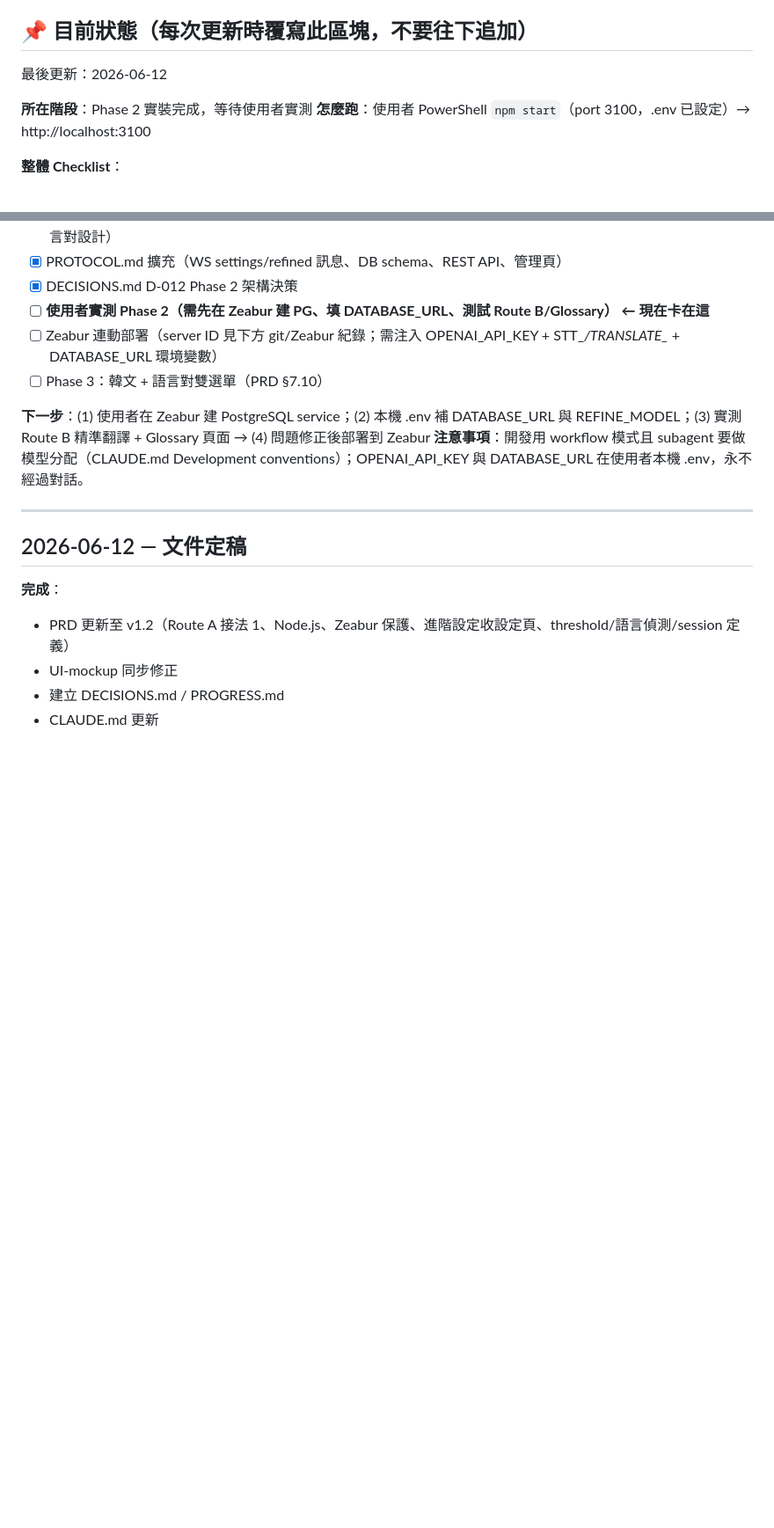
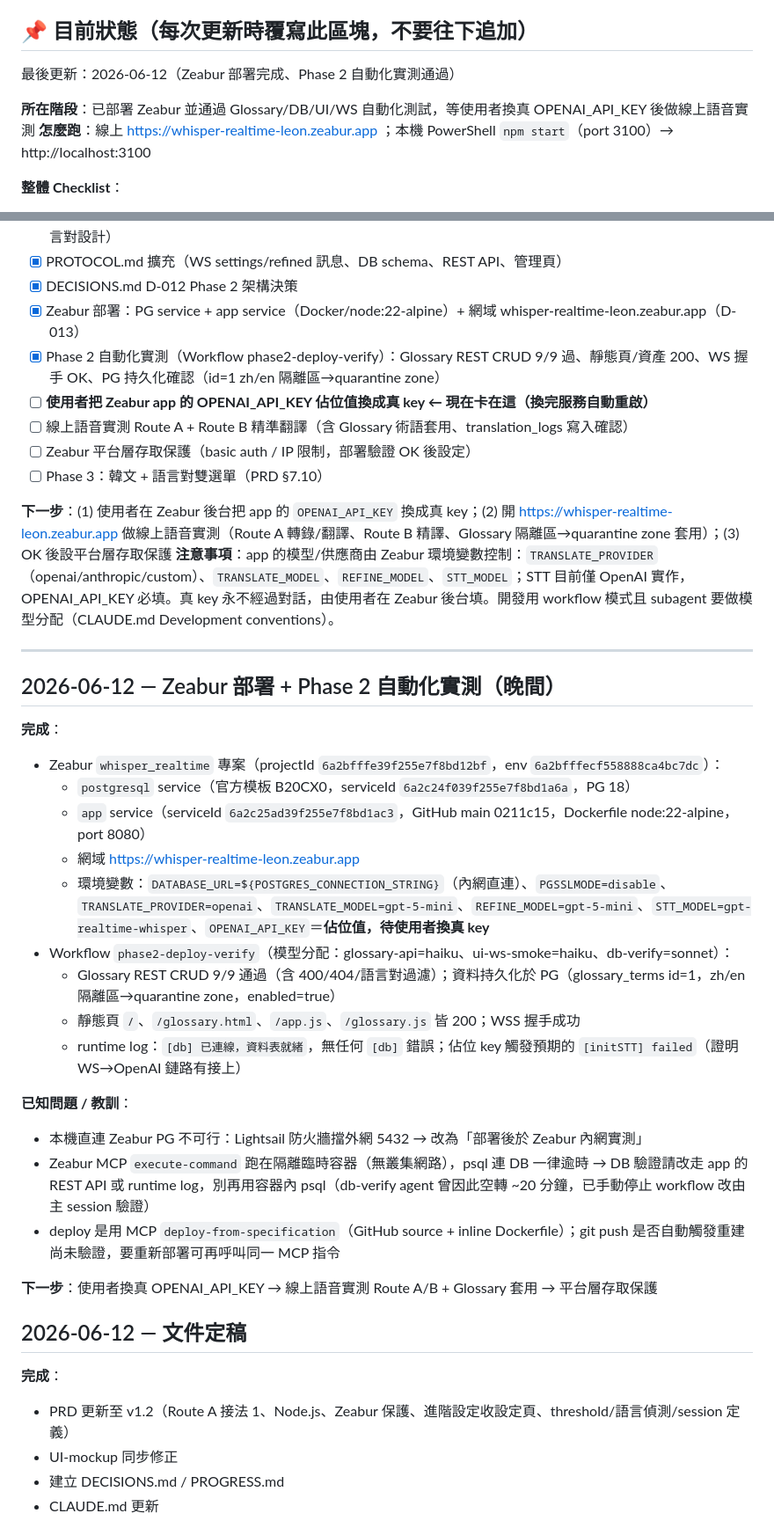
Before and after one commit to nogggnoggg/whisper_realtime, a Markdown page: docs/PROGRESS.md, 2 parts joined by grey strips. Shown at 88% size. GitHub-like rendering; blank space fills up the shorter version.

Commit message:
docs: Zeabur deployment (PG + app) + Phase 2 automated verification results, D-013
Co-Authored-By: Claude Fable 5 <noreply@anthropic.com>

```diff
--- a/docs/PROGRESS.md
+++ b/docs/PROGRESS.md
@@ -4,10 +4,10 @@
 
 ## 📌 目前狀態（每次更新時覆寫此區塊，不要往下追加）
 
-最後更新：2026-06-12
+最後更新：2026-06-12（Zeabur 部署完成、Phase 2 自動化實測通過）
 
-**所在階段**：Phase 2 實裝完成，等待使用者實測
-**怎麼跑**：使用者 PowerShell `npm start`（port 3100，.env 已設定）→ http://localhost:3100
+**所在階段**：已部署 Zeabur 並通過 Glossary/DB/UI/WS 自動化測試，等使用者換真 OPENAI_API_KEY 後做線上語音實測
+**怎麼跑**：線上 https://whisper-realtime-leon.zeabur.app ；本機 PowerShell `npm start`（port 3100）→ http://localhost:3100
 
 **整體 Checklist**：
 
@@ -21,14 +21,37 @@
 - [x] Phase 2：Route B 精準翻譯、Glossary、PostgreSQL（D-012 決策定案，schema 按 (source_lang, target_lang) 語言對設計）
 - [x] PROTOCOL.md 擴充（WS settings/refined 訊息、DB schema、REST API、管理頁）
 - [x] DECISIONS.md D-012 Phase 2 架構決策
-- [ ] **使用者實測 Phase 2（需先在 Zeabur 建 PG、填 DATABASE_URL、測試 Route B/Glossary） ← 現在卡在這**
-- [ ] Zeabur 連動部署（server ID 見下方 git/Zeabur 紀錄；需注入 OPENAI_API_KEY + STT_*/TRANSLATE_* + DATABASE_URL 環境變數）
+- [x] Zeabur 部署：PG service + app service（Docker/node:22-alpine）+ 網域 whisper-realtime-leon.zeabur.app（D-013）
+- [x] Phase 2 自動化實測（Workflow phase2-deploy-verify）：Glossary REST CRUD 9/9 過、靜態頁/資產 200、WS 握手 OK、PG 持久化確認（id=1 zh/en 隔離區→quarantine zone）
+- [ ] **使用者把 Zeabur app 的 OPENAI_API_KEY 佔位值換成真 key ← 現在卡在這（換完服務自動重啟）**
+- [ ] 線上語音實測 Route A + Route B 精準翻譯（含 Glossary 術語套用、translation_logs 寫入確認）
+- [ ] Zeabur 平台層存取保護（basic auth / IP 限制，部署驗證 OK 後設定）
 - [ ] Phase 3：韓文 + 語言對雙選單（PRD §7.10）
 
-**下一步**：(1) 使用者在 Zeabur 建 PostgreSQL service；(2) 本機 .env 補 DATABASE_URL 與 REFINE_MODEL；(3) 實測 Route B 精準翻譯 + Glossary 頁面 → (4) 問題修正後部署到 Zeabur
-**注意事項**：開發用 workflow 模式且 subagent 要做模型分配（CLAUDE.md Development conventions）；OPENAI_API_KEY 與 DATABASE_URL 在使用者本機 .env，永不經過對話。
+**下一步**：(1) 使用者在 Zeabur 後台把 app 的 `OPENAI_API_KEY` 換成真 key；(2) 開 https://whisper-realtime-leon.zeabur.app 做線上語音實測（Route A 轉錄/翻譯、Route B 精譯、Glossary 隔離區→quarantine zone 套用）；(3) OK 後設平台層存取保護
+**注意事項**：app 的模型/供應商由 Zeabur 環境變數控制：`TRANSLATE_PROVIDER`（openai/anthropic/custom）、`TRANSLATE_MODEL`、`REFINE_MODEL`、`STT_MODEL`；STT 目前僅 OpenAI 實作，OPENAI_API_KEY 必填。真 key 永不經過對話，由使用者在 Zeabur 後台填。開發用 workflow 模式且 subagent 要做模型分配（CLAUDE.md Development conventions）。
 
 ---
+
+## 2026-06-12 — Zeabur 部署 + Phase 2 自動化實測（晚間）
+
+**完成**：
+- Zeabur `whisper_realtime` 專案（projectId `6a2bfffe39f255e7f8bd12bf`，env `6a2bfffecf558888ca4bc7dc`）：
+  - `postgresql` service（官方模板 B20CX0，serviceId `6a2c24f039f255e7f8bd1a6a`，PG 18）
+  - `app` service（serviceId `6a2c25ad39f255e7f8bd1ac3`，GitHub main 0211c15，Dockerfile node:22-alpine，port 8080）
+  - 網域 https://whisper-realtime-leon.zeabur.app
+  - 環境變數：`DATABASE_URL=${POSTGRES_CONNECTION_STRING}`（內網直連）、`PGSSLMODE=disable`、`TRANSLATE_PROVIDER=openai`、`TRANSLATE_MODEL=gpt-5-mini`、`REFINE_MODEL=gpt-5-mini`、`STT_MODEL=gpt-realtime-whisper`、`OPENAI_API_KEY`＝**佔位值，待使用者換真 key**
+- Workflow `phase2-deploy-verify`（模型分配：glossary-api=haiku、ui-ws-smoke=haiku、db-verify=sonnet）：
+  - Glossary REST CRUD 9/9 通過（含 400/404/語言對過濾）；資料持久化於 PG（glossary_terms id=1，zh/en 隔離區→quarantine zone，enabled=true）
+  - 靜態頁 `/`、`/glossary.html`、`/app.js`、`/glossary.js` 皆 200；WSS 握手成功
+  - runtime log：`[db] 已連線，資料表就緒`，無任何 `[db]` 錯誤；佔位 key 觸發預期的 `[initSTT] failed`（證明 WS→OpenAI 鏈路有接上）
+
+**已知問題 / 教訓**：
+- 本機直連 Zeabur PG 不可行：Lightsail 防火牆擋外網 5432 → 改為「部署後於 Zeabur 內網實測」
+- Zeabur MCP `execute-command` 跑在隔離臨時容器（無叢集網路），psql 連 DB 一律逾時 → DB 驗證請改走 app 的 REST API 或 runtime log，別再用容器內 psql（db-verify agent 曾因此空轉 ~20 分鐘，已手動停止 workflow 改由主 session 驗證）
+- deploy 是用 MCP `deploy-from-specification`（GitHub source + inline Dockerfile）；git push 是否自動觸發重建尚未驗證，要重新部署可再呼叫同一 MCP 指令
+
+**下一步**：使用者換真 OPENAI_API_KEY → 線上語音實測 Route A/B + Glossary 套用 → 平台層存取保護
 
 ## 2026-06-12 — 文件定稿
 
```
Also changed, not shown: docs/DECISIONS.md (+21 -0 lines).
